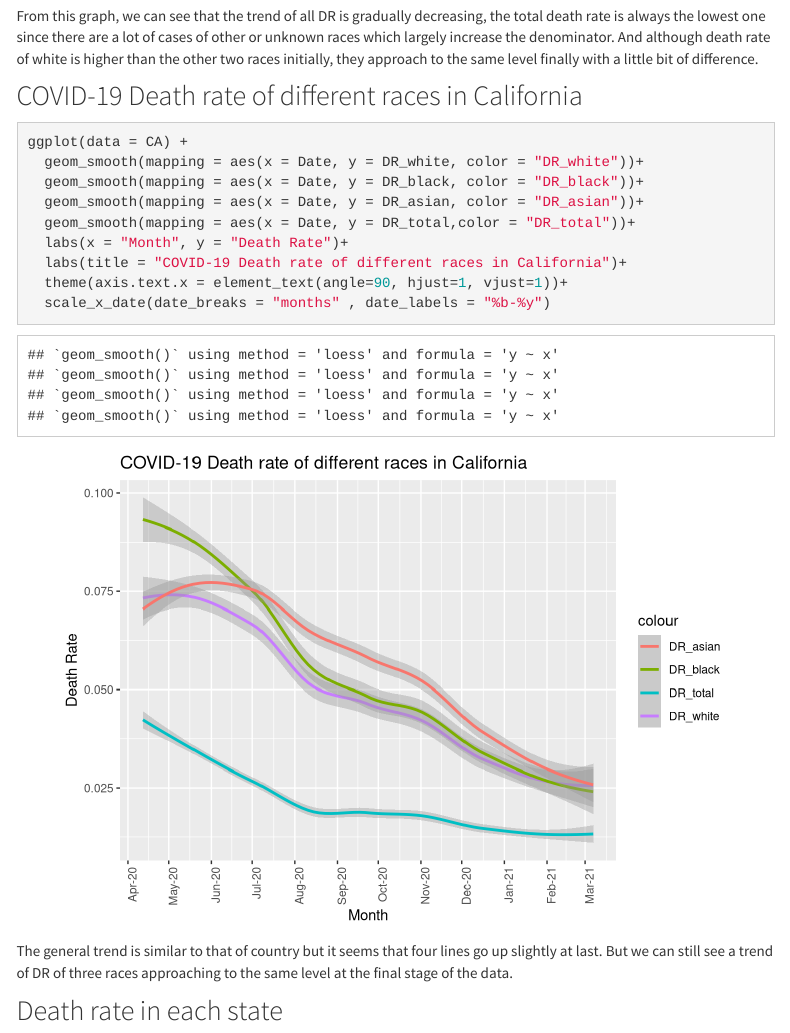
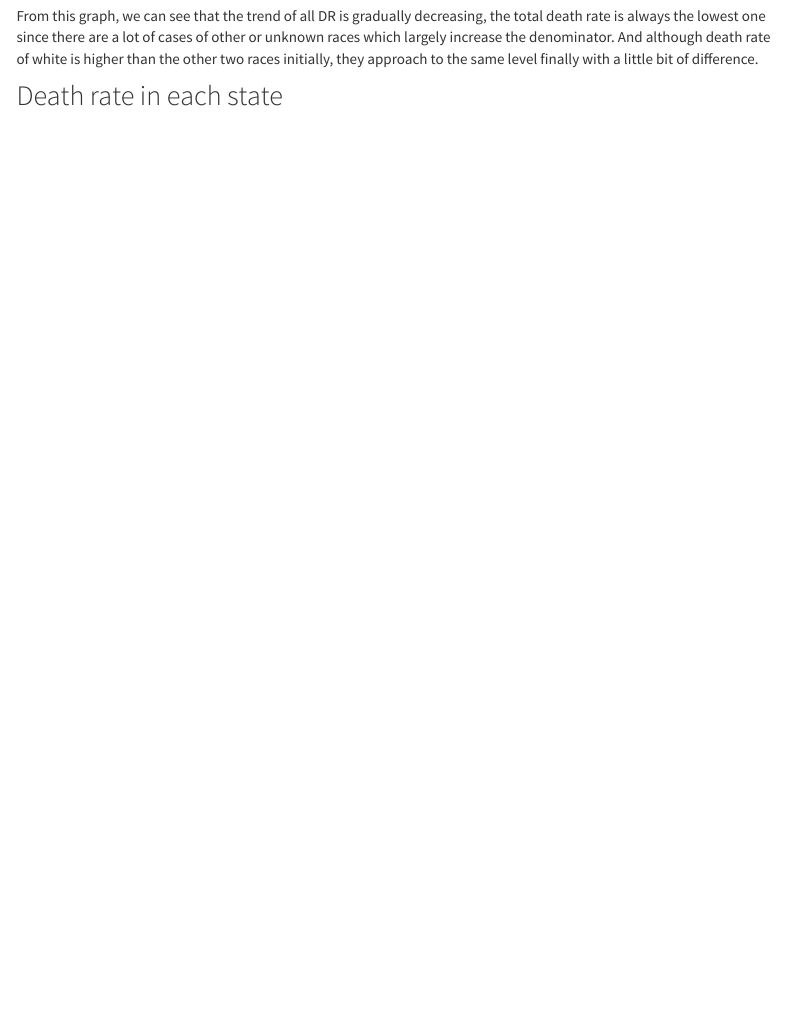
Before and after one commit to Nicky-Nie/PM566_final, an R Markdown document (index.Rmd): the page in a window 1100 px wide, from 3190 px down. Rendered offline with R 4.5, knitr and Pandoc, with nearby package versions; some code elsewhere in the file could not run offline; menus at the side of the page are left out.

Commit message:
updating website

````diff
--- a/index.Rmd
+++ b/index.Rmd
@@ -150,21 +150,6 @@ ggplot(data = race_country) +
 
 From this graph, we can see that the trend of all DR is gradually decreasing, the total death rate is always the lowest one since there are a lot of cases of other or unknown races which largely increase the denominator. And although death rate of white is higher than the other two races initially, they approach to the same level finally with a little bit of difference.
 
-## COVID-19 Death rate of different races in California
-```{r CA}
-ggplot(data = CA) +
-  geom_smooth(mapping = aes(x = Date, y = DR_white, color = "DR_white"))+
-  geom_smooth(mapping = aes(x = Date, y = DR_black, color = "DR_black"))+
-  geom_smooth(mapping = aes(x = Date, y = DR_asian, color = "DR_asian"))+
-  geom_smooth(mapping = aes(x = Date, y = DR_total,color = "DR_total"))+
-  labs(x = "Month", y = "Death Rate")+
-  labs(title = "COVID-19 Death rate of different races in California")+
-  theme(axis.text.x = element_text(angle=90, hjust=1, vjust=1))+
-  scale_x_date(date_breaks = "months" , date_labels = "%b-%y")
-```
-
-The general trend is similar to that of country but it seems that four lines go up slightly at last. But we can still see a trend of DR of three races approaching to the same level at the final stage of the data.
-
 ## Death rate in each state
 ```{r}
 tab <- latest[, .(
````
Also changed, not shown: 12-lab.html, index.html.
